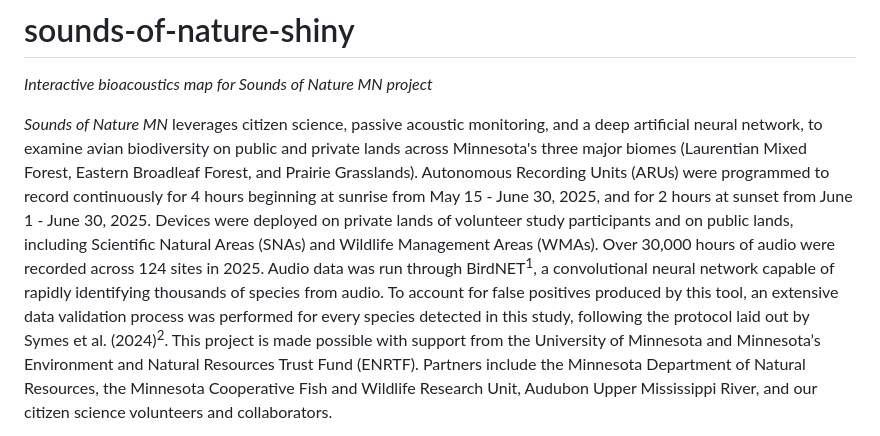
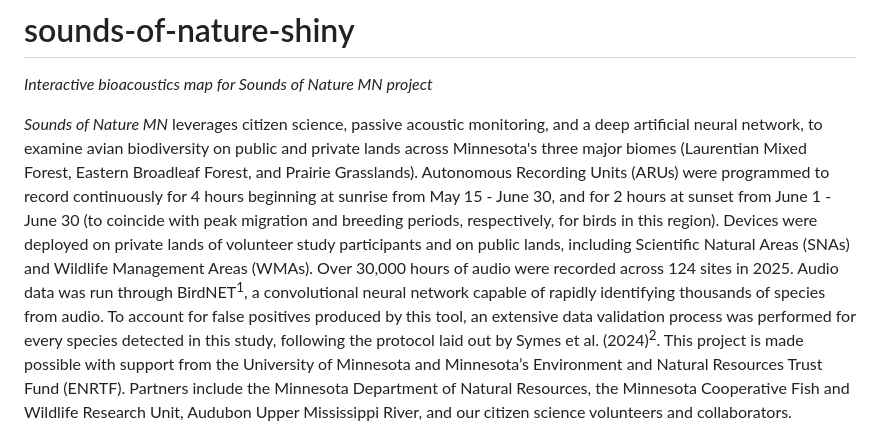
Before and after one commit to elena-west/sounds-of-nature-shiny, a Markdown page: README.md, the part around the change. Rendered like a GitHub page.

```diff
--- a/README.md
+++ b/README.md
@@ -2,7 +2,7 @@
 *Interactive bioacoustics map for Sounds of Nature MN project*
 <br> </br>
 
-*Sounds of Nature MN* leverages citizen science, passive acoustic monitoring, and a deep artificial neural network, to examine avian biodiversity on public and private lands across Minnesota's three major biomes (Laurentian Mixed Forest, Eastern Broadleaf Forest, and Prairie Grasslands). Autonomous Recording Units (ARUs) were programmed to record continuously for 4 hours beginning at sunrise from May 15 - June 30, 2025, and for 2 hours at sunset from June 1 - June 30, 2025. Devices were deployed on private lands of volunteer study participants and on public lands, including Scientific Natural Areas (SNAs) and Wildlife Management Areas (WMAs).
+*Sounds of Nature MN* leverages citizen science, passive acoustic monitoring, and a deep artificial neural network, to examine avian biodiversity on public and private lands across Minnesota's three major biomes (Laurentian Mixed Forest, Eastern Broadleaf Forest, and Prairie Grasslands). Autonomous Recording Units (ARUs) were programmed to record continuously for 4 hours beginning at sunrise from May 15 - June 30, and for 2 hours at sunset from June 1 - June 30 (to coincide with peak migration and breeding periods, respectively, for birds in this region). Devices were deployed on private lands of volunteer study participants and on public lands, including Scientific Natural Areas (SNAs) and Wildlife Management Areas (WMAs).
 	Over 30,000 hours of audio were recorded across 124 sites in 2025. Audio data was run through BirdNET<sup>1</sup>, a convolutional neural network capable of rapidly identifying thousands of species from audio. To account for false positives produced by this tool, an extensive data validation process was performed for every species detected in this study, following the protocol laid out by Symes et al. (2024)<sup>2</sup>. This project is made possible with support from the University of Minnesota and Minnesota’s Environment and Natural Resources Trust Fund (ENRTF). Partners include the Minnesota Department of Natural Resources, the Minnesota Cooperative Fish and Wildlife Research Unit, Audubon Upper Mississippi River, and our citizen science volunteers and collaborators.
 <br> </br>
 
```
